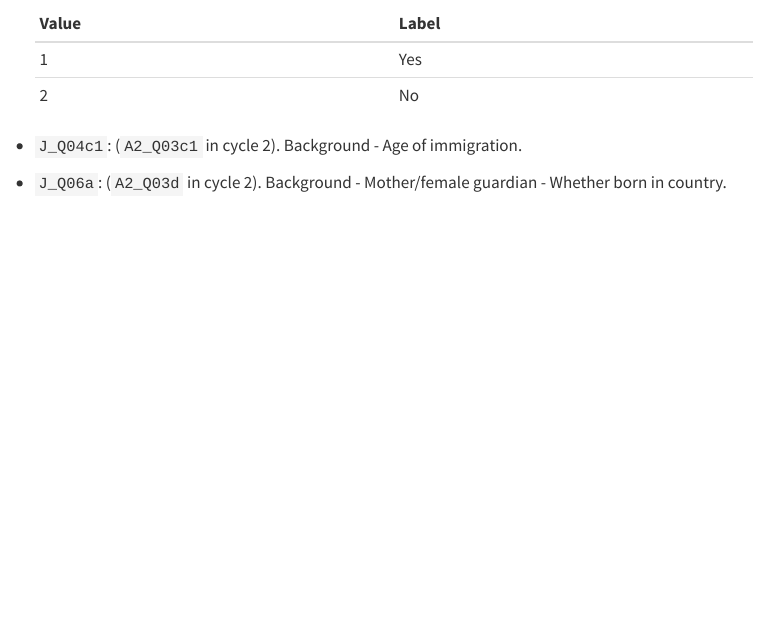
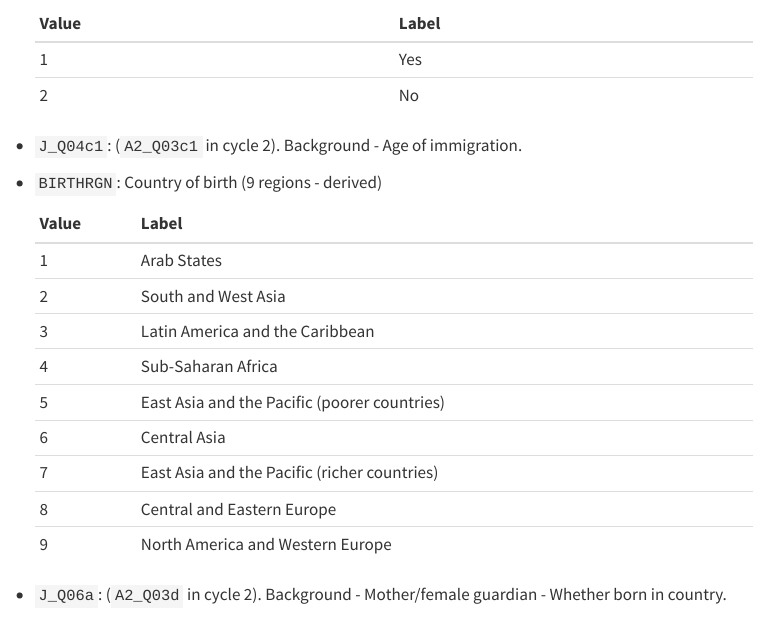
Before and after one commit to jcpernias/piaac-es, a Quarto document (doc/variables.qmd): the page in a window 1100 px wide, from 1910 px down. Rendered offline with R 4.5, knitr and Pandoc in place of Quarto, with nearby package versions; menus at the side of the page are left out.

Commit message:
Add world region of birth

```diff
--- a/data-raw/select-vars.csv
+++ b/data-raw/select-vars.csv
@@ -44,6 +44,7 @@ J_Q07b,1,i,N|D|R,,
 ISCOSKIL4,1,i,A|U,,
 ISIC1C,1,,.|9995|9996|9997|9998|9999,,
 ISIC1L,1,,.|9995|9996|9997|9998|9999,,
+BIRTHRGN,1,i,N,,
 DOORSTEP,2,,,,
 EARNHRC2,2,d,.v,,EARNHR
 EARNHRBONUSC2,2,d,.v,,EARNHRBONUS
@@ -85,3 +86,4 @@ J2_Q05c,2,i,.d|.r,,J_Q07b
 ISCOSKIL4,2,i,.a|.n|.u,,
 ISIC1C,2,,995|996|997|998|999,,
 ISIC1L,2,,995|996|997|998|999,,
+BIRTHRGN,2,,,,
--- a/doc/variables.qmd
+++ b/doc/variables.qmd
@@ -105,6 +105,20 @@ Most of the variable names are taken from the cycle 1 database.
     | 2     | No    |
 
 -   `J_Q04c1`: (`A2_Q03c1` in cycle 2). Background - Age of immigration.
+
+- `BIRTHRGN`: Country of birth (9 regions - derived)
+
+    | Value | Label |
+    |:------|:------|
+    | 1     | Arab States |
+    | 2     | South and West Asia |
+    | 3     | Latin America and the Caribbean |
+    | 4     | Sub-Saharan Africa |
+    | 5     | East Asia and the Pacific (poorer countries) |
+    | 6     | Central Asia |
+    | 7     | East Asia and the Pacific (richer countries) |
+    | 8     | Central and Eastern Europe |
+    | 9     | North America and Western Europe |
 
 -   `J_Q06a`: (`A2_Q03d` in cycle 2). Background - Mother/female guardian - Whether born in country.
 
```
